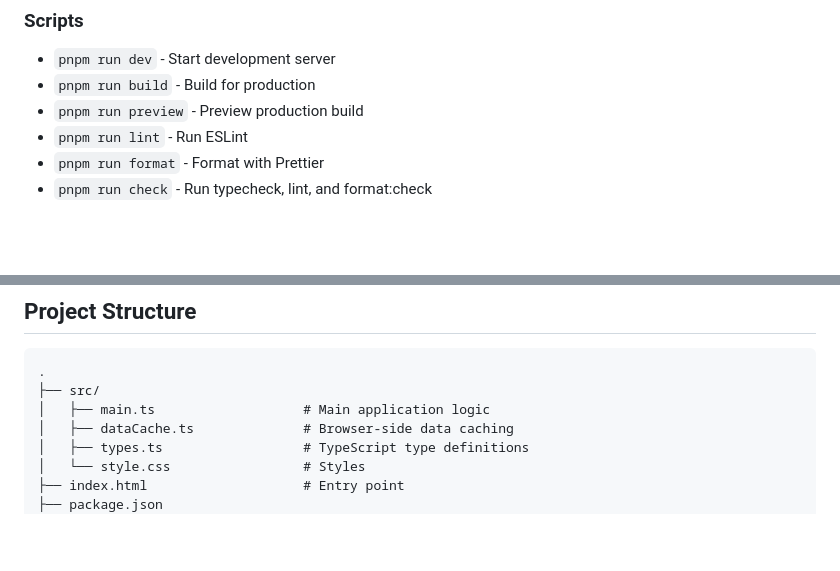
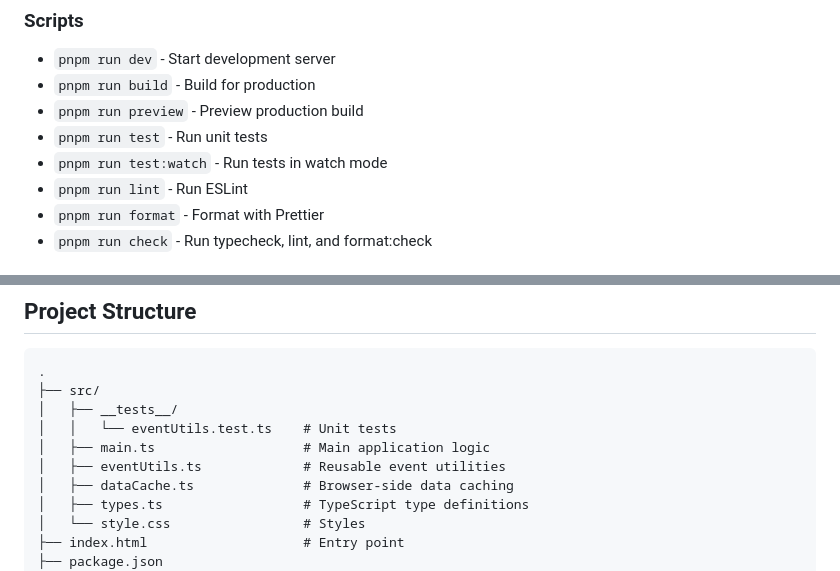
Before and after one commit to johnsyweb/parkrun-by-public-transport, a Markdown page: README.md, 2 parts joined by grey strips. Drawn GitHub-style; blank space fills up the shorter version.

Commit message:
Update README with test scripts and project structure

````diff
--- a/README.md
+++ b/README.md
@@ -75,6 +75,8 @@ On first load, the app will download parkrun events (~870KB) and Transport Victo
 - `pnpm run dev` - Start development server
 - `pnpm run build` - Build for production
 - `pnpm run preview` - Preview production build
+- `pnpm run test` - Run unit tests
+- `pnpm run test:watch` - Run tests in watch mode
 - `pnpm run lint` - Run ESLint
 - `pnpm run format` - Format with Prettier
 - `pnpm run check` - Run typecheck, lint, and format:check
@@ -117,7 +119,10 @@ The app uses browser localStorage to cache data files:
 ```
 .
 ├── src/
+│   ├── __tests__/
+│   │   └── eventUtils.test.ts    # Unit tests
 │   ├── main.ts                   # Main application logic
+│   ├── eventUtils.ts             # Reusable event utilities
 │   ├── dataCache.ts              # Browser-side data caching
 │   ├── types.ts                  # TypeScript type definitions
 │   └── style.css                 # Styles
````
